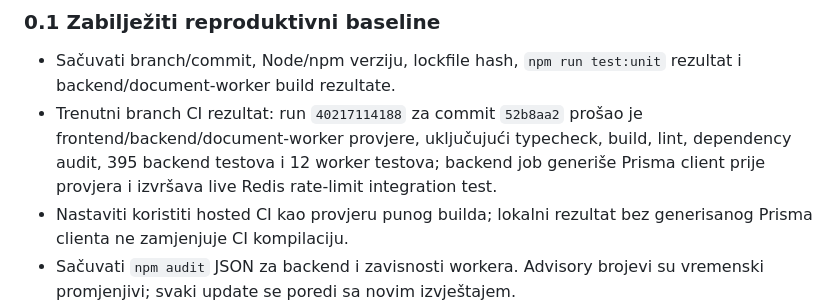
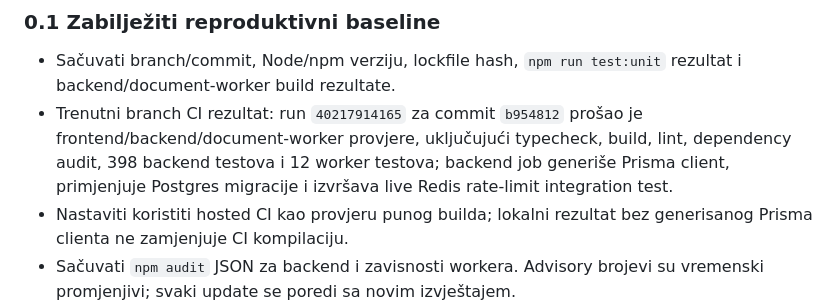
Before and after one commit to mudzy992/inventory-v2, a Markdown page: docs/backend-implementation-plan.md, the part around one of its changes. Rendered like a GitHub page.

Commit message:
Record refresh-token cleanup verification
Co-authored-by: arena-agent <297053741+arena-agent@users.noreply.github.com>

```diff
--- a/docs/backend-implementation-plan.md
+++ b/docs/backend-implementation-plan.md
@@ -37,7 +37,7 @@ P1 iz audita ne mora značiti isti redoslijed za svaki deployment. Ako stvarna k
 ### 0.1 Zabilježiti reproduktivni baseline
 
 - Sačuvati branch/commit, Node/npm verziju, lockfile hash, `npm run test:unit` rezultat i backend/document-worker build rezultate.
-- Trenutni branch CI rezultat: run `40217114188` za commit `52b8aa2` prošao je frontend/backend/document-worker provjere, uključujući typecheck, build, lint, dependency audit, 395 backend testova i 12 worker testova; backend job generiše Prisma client prije provjera i izvršava live Redis rate-limit integration test.
+- Trenutni branch CI rezultat: run `40217914165` za commit `b954812` prošao je frontend/backend/document-worker provjere, uključujući typecheck, build, lint, dependency audit, 398 backend testova i 12 worker testova; backend job generiše Prisma client, primjenjuje Postgres migracije i izvršava live Redis rate-limit integration test.
 - Nastaviti koristiti hosted CI kao provjeru punog builda; lokalni rezultat bez generisanog Prisma clienta ne zamjenjuje CI kompilaciju.
 - Sačuvati `npm audit` JSON za backend i zavisnosti workera. Advisory brojevi su vremenski promjenjivi; svaki update se poredi sa novim izvještajem.
 
```
Also changed, not shown: other parts of docs/backend-implementation-plan.md (+1 -1 lines).
